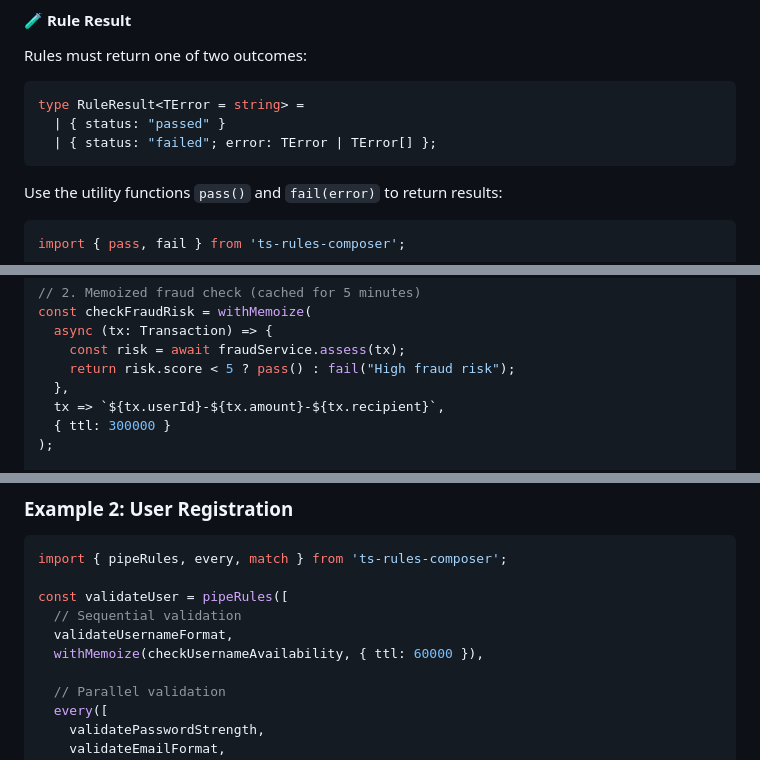
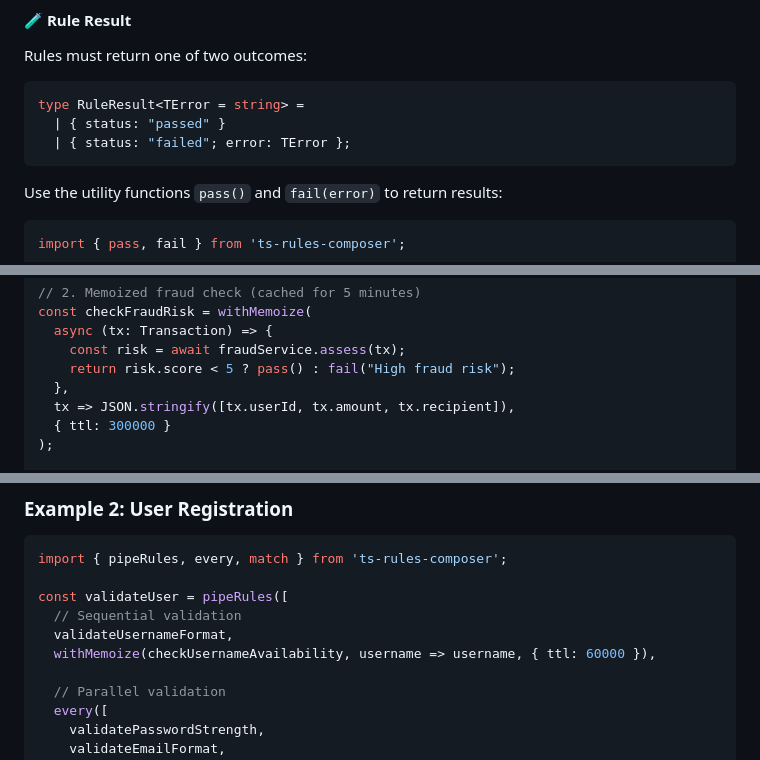
Before and after one commit to Brenopms/ts-rules-composer, a Markdown page: README.md, 3 parts joined by grey strips. Rendered like a GitHub page.

````diff
--- a/README.md
+++ b/README.md
@@ -75,7 +75,7 @@ Rules must return one of two outcomes:
 ```ts
 type RuleResult<TError = string> =
   | { status: "passed" }
-  | { status: "failed"; error: TError | TError[] };
+  | { status: "failed"; error: TError };
 ```
 
 Use the utility functions `pass()` and `fail(error)` to return results:
@@ -168,7 +168,7 @@ const checkFraudRisk = withMemoize(
     const risk = await fraudService.assess(tx);
     return risk.score < 5 ? pass() : fail("High fraud risk");
   },
-  tx => `${tx.userId}-${tx.amount}-${tx.recipient}`,
+  tx => JSON.stringify([tx.userId, tx.amount, tx.recipient]),
   { ttl: 300000 }
 );
 
@@ -221,7 +221,7 @@ import { pipeRules, every, match } from 'ts-rules-composer';
 const validateUser = pipeRules([
   // Sequential validation
   validateUsernameFormat,
-  withMemoize(checkUsernameAvailability, { ttl: 60000 }),
+  withMemoize(checkUsernameAvailability, username => username, { ttl: 60000 }),
 
   // Parallel validation
   every([
````
Also changed, not shown: other parts of README.md (+18 -29 lines).
